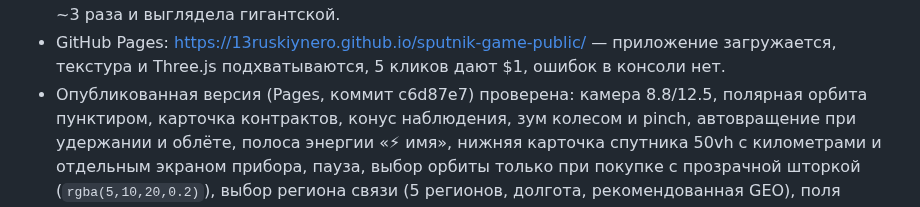
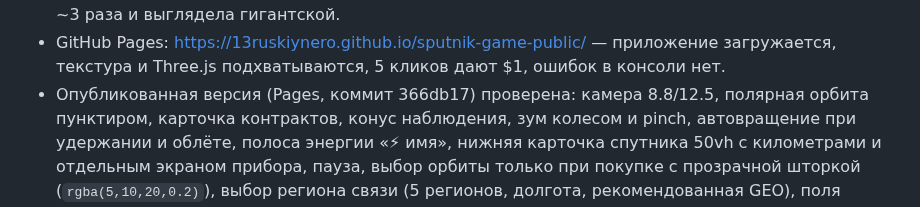
Before and after one commit to 13ruskiynero/sputnik-game-public, a Markdown page: docs/STATUS.md, the part around the change. GitHub-like rendering.

Commit message:
mirror: 2026-10-21T03:13Z

```diff
--- a/docs/STATUS.md
+++ b/docs/STATUS.md
@@ -505,7 +505,7 @@ viewport 1280x800 и 390x844. Отдельно проверена сборка G
 - GitHub Pages: https://13ruskiynero.github.io/sputnik-game-public/ —
   приложение загружается, текстура и Three.js подхватываются, 5 кликов дают $1,
   ошибок в консоли нет.
-- Опубликованная версия (Pages, коммит c6d87e7) проверена: камера
+- Опубликованная версия (Pages, коммит 366db17) проверена: камера
   8.8/12.5, полярная орбита пунктиром, карточка контрактов, конус наблюдения,
   зум колесом и pinch, автовращение при удержании и облёте, полоса энергии «⚡ имя», нижняя
   карточка спутника 50vh с километрами и отдельным экраном прибора,
```
